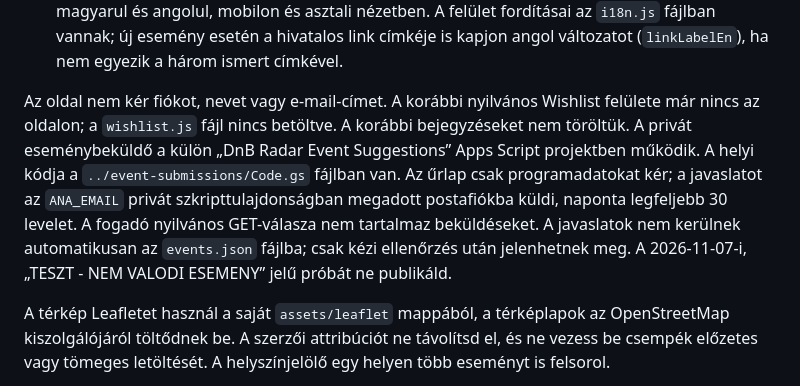
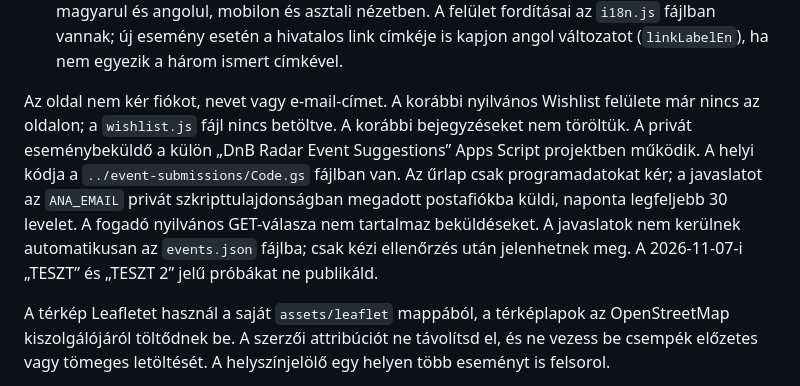
Before and after one commit to balazskovacs375-tech/dnb-radar-budapest, a Markdown page: MAINTENANCE.md, the part around the change. GitHub-like rendering.

Commit message:
Mark event submission tests as non-events

```diff
--- a/MAINTENANCE.md
+++ b/MAINTENANCE.md
@@ -12,7 +12,7 @@ Hetente, csütörtökön:
 6. Új helyszínnél a `venue-locations.json` fájlba is vegyél fel ellenőrzött koordinátát. A meglévő pontokat az OpenStreetMap Nominatim adatai alapján ellenőriztük 2026-11-06-án. Az események `id` értékét ne változtasd meg: ezek a megosztható eseménylinkek célpontjai.
 7. Ellenőrizd helyben a JSON-t és a JavaScriptet (`python3 -m json.tool events.json`, `python3 -m json.tool venue-locations.json`, `node --check i18n.js`, `node --check app.js`, `node --check map.js`, `node --test tests/*.test.js`), majd közzététel után nézd meg a nyilvános oldalt magyarul és angolul, mobilon és asztali nézetben. A felület fordításai az `i18n.js` fájlban vannak; új esemény esetén a hivatalos link címkéje is kapjon angol változatot (`linkLabelEn`), ha nem egyezik a három ismert címkével.
 
-Az oldal nem kér fiókot, nevet vagy e-mail-címet. A korábbi nyilvános Wishlist felülete már nincs az oldalon; a `wishlist.js` fájl nincs betöltve. A korábbi bejegyzéseket nem töröltük. A privát eseménybeküldő a külön „DnB Radar Event Suggestions” Apps Script projektben működik. A helyi kódja a `../event-submissions/Code.gs` fájlban van. Az űrlap csak programadatokat kér; a javaslatot az `ANA_EMAIL` privát szkripttulajdonságban megadott postafiókba küldi, naponta legfeljebb 30 levelet. A fogadó nyilvános GET-válasza nem tartalmaz beküldéseket. A javaslatok nem kerülnek automatikusan az `events.json` fájlba; csak kézi ellenőrzés után jelenhetnek meg. A 2026-11-07-i, „TESZT - NEM VALODI ESEMENY” jelű próbát ne publikáld.
+Az oldal nem kér fiókot, nevet vagy e-mail-címet. A korábbi nyilvános Wishlist felülete már nincs az oldalon; a `wishlist.js` fájl nincs betöltve. A korábbi bejegyzéseket nem töröltük. A privát eseménybeküldő a külön „DnB Radar Event Suggestions” Apps Script projektben működik. A helyi kódja a `../event-submissions/Code.gs` fájlban van. Az űrlap csak programadatokat kér; a javaslatot az `ANA_EMAIL` privát szkripttulajdonságban megadott postafiókba küldi, naponta legfeljebb 30 levelet. A fogadó nyilvános GET-válasza nem tartalmaz beküldéseket. A javaslatok nem kerülnek automatikusan az `events.json` fájlba; csak kézi ellenőrzés után jelenhetnek meg. A 2026-11-07-i „TESZT” és „TESZT 2” jelű próbákat ne publikáld.
 
 A térkép Leafletet használ a saját `assets/leaflet` mappából, a térképlapok az OpenStreetMap kiszolgálójáról töltődnek be. A szerzői attribúciót ne távolítsd el, és ne vezess be csempék előzetes vagy tömeges letöltését. A helyszínjelölő egy helyen több eseményt is felsorol.
 
```
